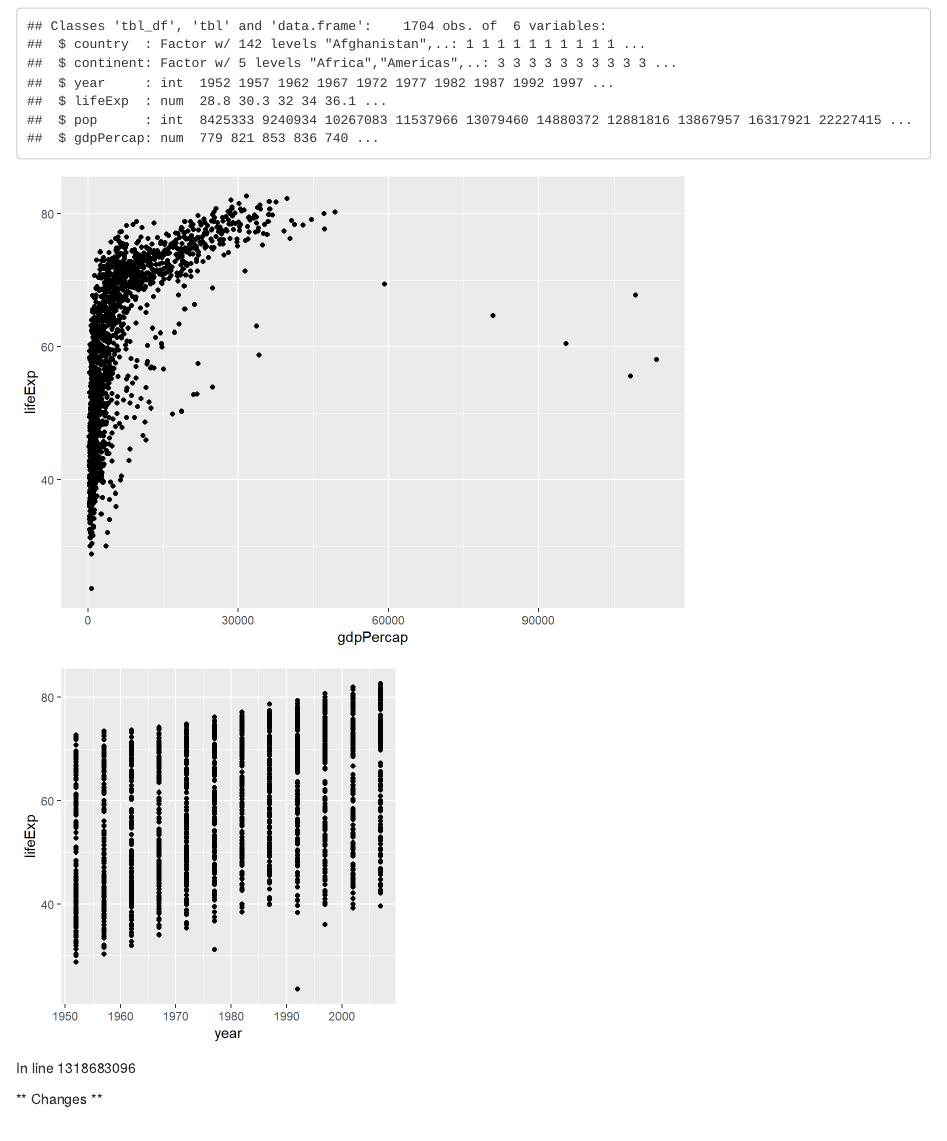
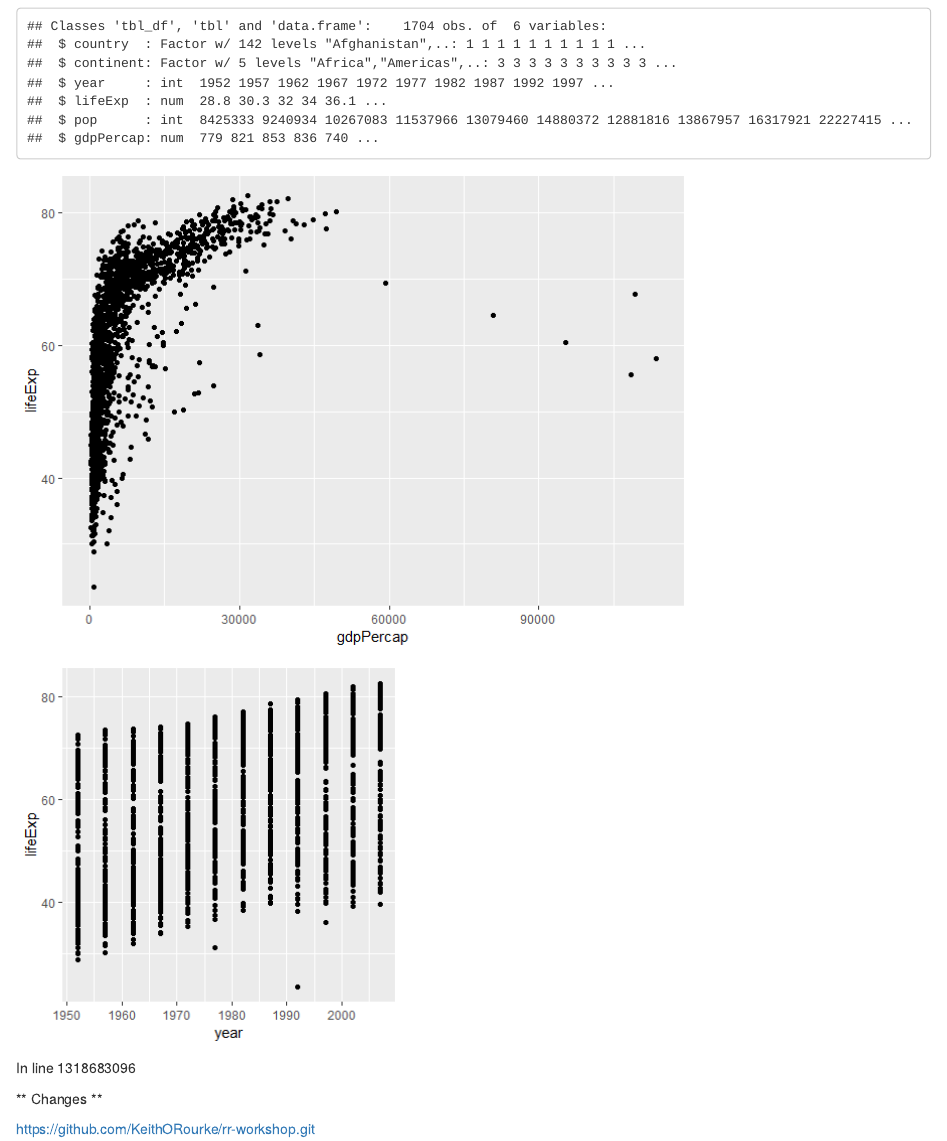
Before and after one commit to KeithORourke/rr-workshop, an R Markdown document (rr-demo.Rmd): the page in a window 1100 px wide, from 120 px down. The pictures show the output file rr-demo.html that the author committed with the source, opened offline.

Commit message:
Keep markdown output

````diff
--- a/rr-demo.Rmd
+++ b/rr-demo.Rmd
@@ -2,7 +2,10 @@
 title: "Report"
 author: "Keith"
 date: "29/05/2019"
-output: html_document
+output:
+  html_document:
+    keep_md: true
+
 ---
 ```{r global_options, echo=FALSE}
 knitr::opts_chunk$set(echo=FALSE, fig.path = "figs/")
@@ -36,3 +39,5 @@ In line `r max(gapminder$pop)`
 
 
 ** Changes **
+
+https://github.com/KeithORourke/rr-workshop.git
````
Also changed, not shown: figs/Over_Time-1.png, figs/first-1.png, rr-demo.html, rr-demo.md (added).
